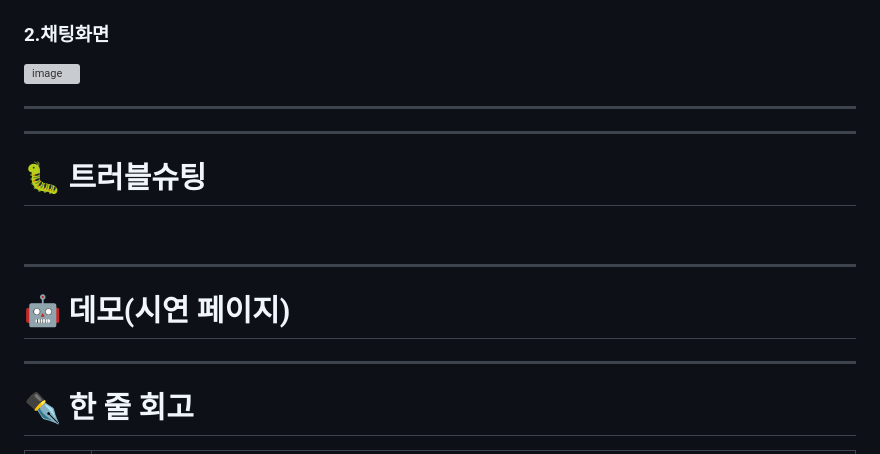
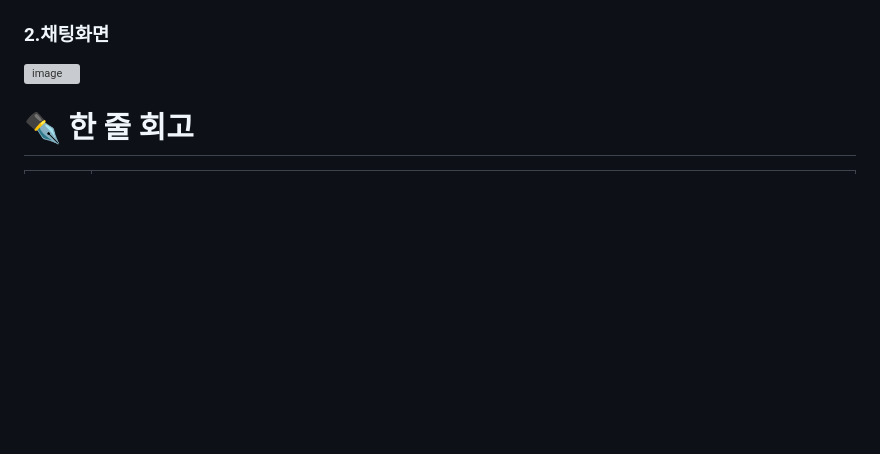
Before and after one commit to SKNETWORKS-FAMILY-AICAMP/SKN21-4th-2Team, a Markdown page: README.md, the part around the change. Rendered like a GitHub page; blank space fills up the shorter version; grey boxes are pictures that could not be loaded.

```diff
--- a/README.md
+++ b/README.md
@@ -176,20 +176,7 @@ SKN21_3rd/
 
 
 
----
 
----
-
-# 🐛 트러블슈팅
-
-<br>
-
----
-
-# 🤖 데모(시연 페이지)
-
-
----
 
 # ✒️ 한 줄 회고
 
```
